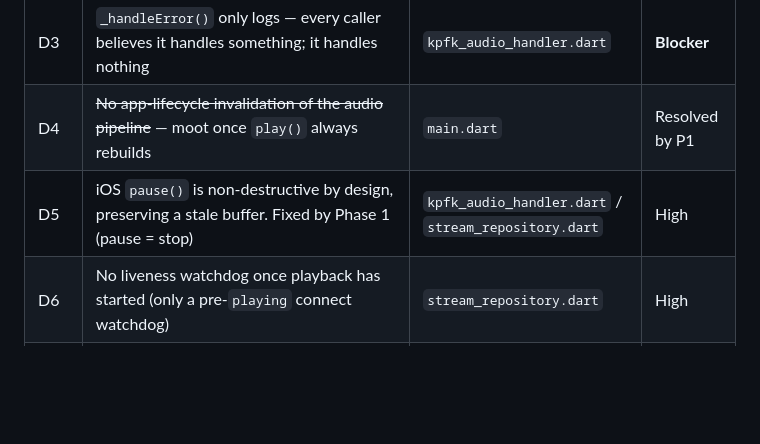
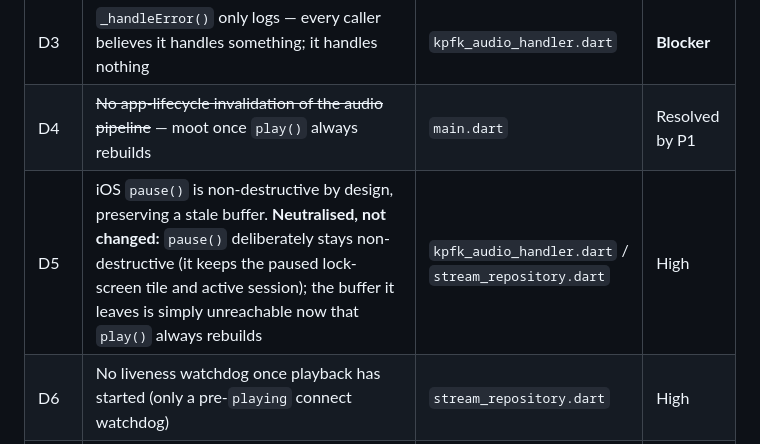
Before and after one commit to Catskill909/kpfk-app, a Markdown page: docs/audio-play-bug.md, the part around the change. GitHub-like rendering; blank space fills up the shorter version.

Commit message:
Correct D5 row: pause stays non-destructive, buffer is unreachable
pause() was not changed to stop(). It deliberately remains
non-destructive so the paused lock-screen tile and audio session
survive; the stale buffer it leaves is simply unreachable now that
play() always rebuilds. The table overstated the change.

Co-Authored-By: Claude Opus 5 <noreply@anthropic.com>

```diff
--- a/docs/audio-play-bug.md
+++ b/docs/audio-play-bug.md
@@ -101,7 +101,7 @@ Note also that `_reconnect()` is only ever reachable from `_handleStreamError` (
 | D2 | `ProcessingState.completed` on a live stream is treated as a clean stop, not a failure | `stream_repository.dart` listener | **Blocker** |
 | D3 | `_handleError()` only logs — every caller believes it handles something; it handles nothing | `kpfk_audio_handler.dart` | **Blocker** |
 | D4 | ~~No app-lifecycle invalidation of the audio pipeline~~ — moot once `play()` always rebuilds | `main.dart` | Resolved by P1 |
-| D5 | iOS `pause()` is non-destructive by design, preserving a stale buffer. Fixed by Phase 1 (pause = stop) | `kpfk_audio_handler.dart` / `stream_repository.dart` | High |
+| D5 | iOS `pause()` is non-destructive by design, preserving a stale buffer. **Neutralised, not changed:** `pause()` deliberately stays non-destructive (it keeps the paused lock-screen tile and active session); the buffer it leaves is simply unreachable now that `play()` always rebuilds | `kpfk_audio_handler.dart` / `stream_repository.dart` | High |
 | D6 | No liveness watchdog once playback has started (only a pre-`playing` connect watchdog) | `stream_repository.dart` | High |
 | D7 | `_resolveStreamUrl` fetches M3U with `http.get` and no timeout — can hang indefinitely on a half-open network after resume | `kpfk_audio_handler.dart` | Medium |
 | D8 | ~~`resetToColdStart()` never calls `_player.stop()`, leaving a loaded source~~ — **WITHDRAWN.** Moot once `sourceAlive` is gone, and `stop()` here blanks the Android notification. See §13 A1 | `kpfk_audio_handler.dart` | Medium |
```
